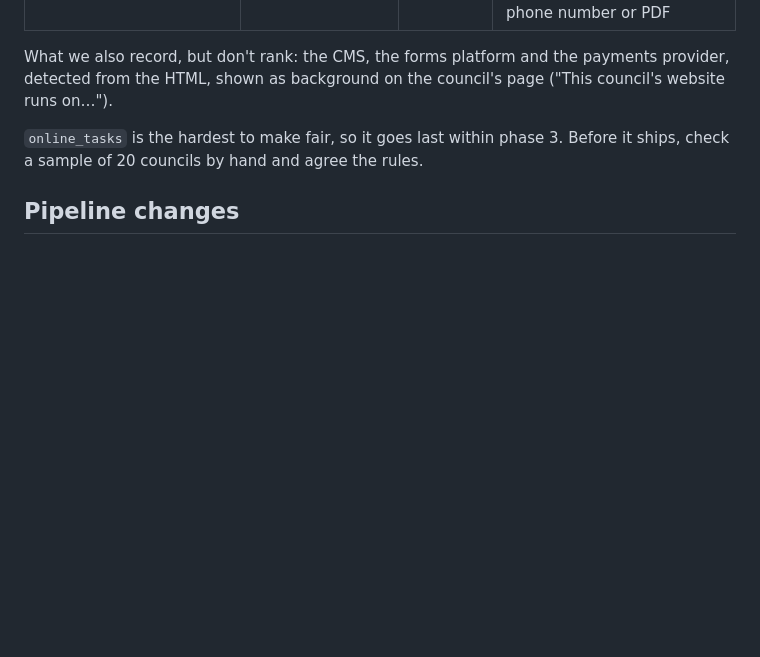
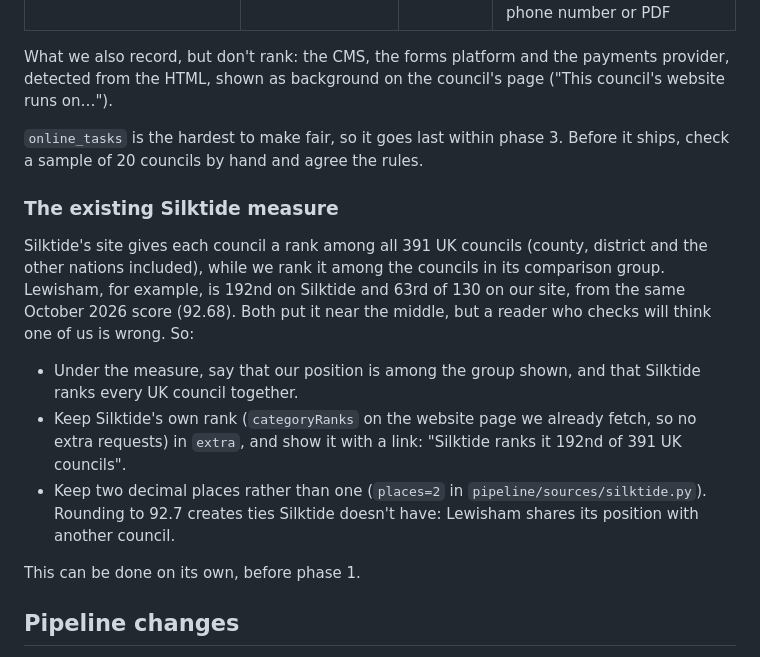
Before and after one commit to ryanocallaghan/CouncilsCompared, a Markdown page: docs/plans/digital-and-compliance.md, the part around the change. Rendered like a GitHub page; blank space fills up the shorter version.

Commit message:
Plan: explain why our Silktide positions differ from Silktide's
Co-Authored-By: Claude Opus 5.5 <noreply@anthropic.com>

```diff
--- a/docs/plans/digital-and-compliance.md
+++ b/docs/plans/digital-and-compliance.md
@@ -175,6 +175,26 @@ page ("This council's website runs on…").
 `online_tasks` is the hardest to make fair, so it goes last within phase 3.
 Before it ships, check a sample of 20 councils by hand and agree the rules.
 
+### The existing Silktide measure
+
+Silktide's site gives each council a rank among all 391 UK councils (county,
+district and the other nations included), while we rank it among the
+councils in its comparison group. Lewisham, for example, is 192nd on
+Silktide and 63rd of 130 on our site, from the same October 2026 score
+(92.68). Both put it near the middle, but a reader who checks will think one
+of us is wrong. So:
+
+- Under the measure, say that our position is among the group shown, and that
+  Silktide ranks every UK council together.
+- Keep Silktide's own rank (`categoryRanks` on the website page we already
+  fetch, so no extra requests) in `extra`, and show it with a link: "Silktide
+  ranks it 192nd of 391 UK councils".
+- Keep two decimal places rather than one (`places=2` in
+  `pipeline/sources/silktide.py`). Rounding to 92.7 creates ties Silktide
+  doesn't have: Lewisham shares its position with another council.
+
+This can be done on its own, before phase 1.
+
 ## Pipeline changes
 
 - `pipeline/sources/local_links.py` and `planning_data.py` (phase 1);
```
